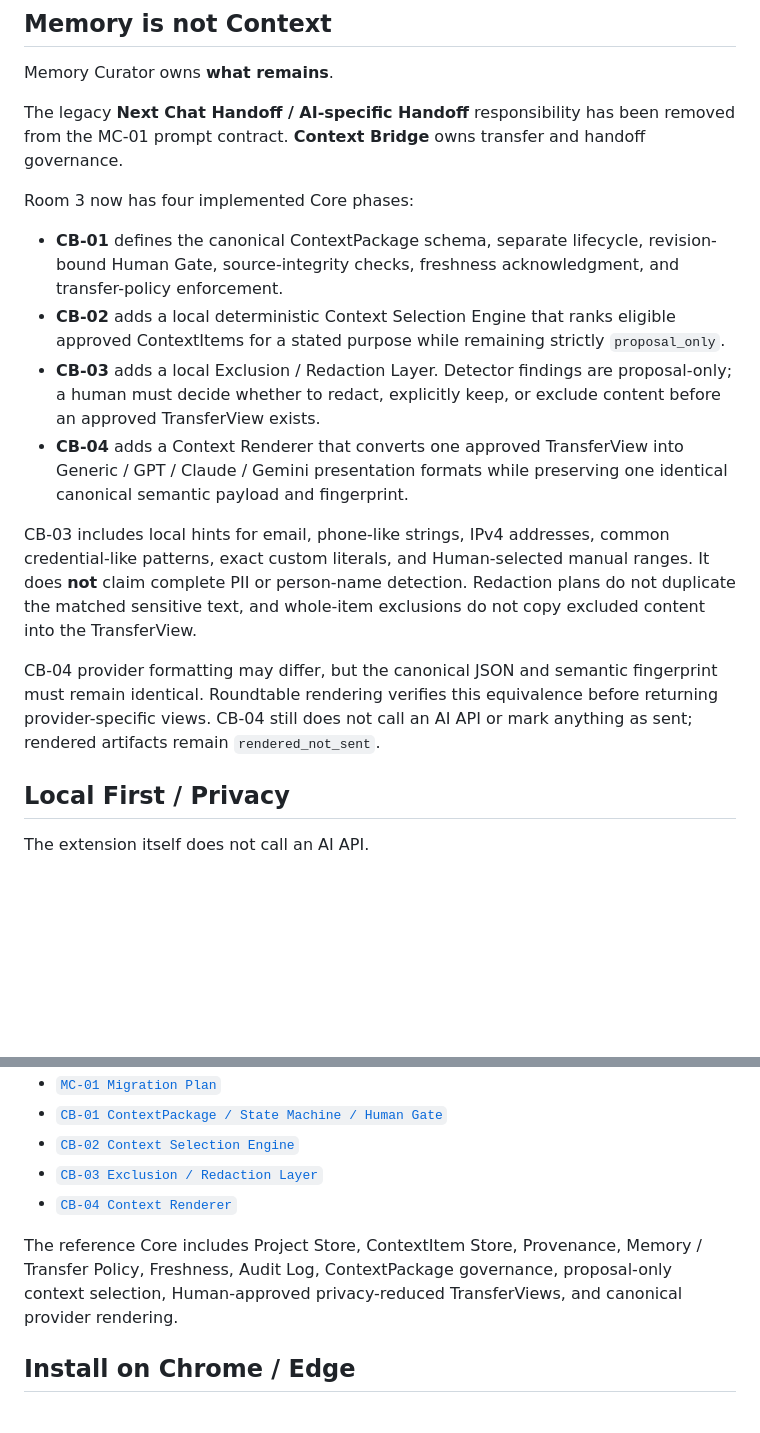
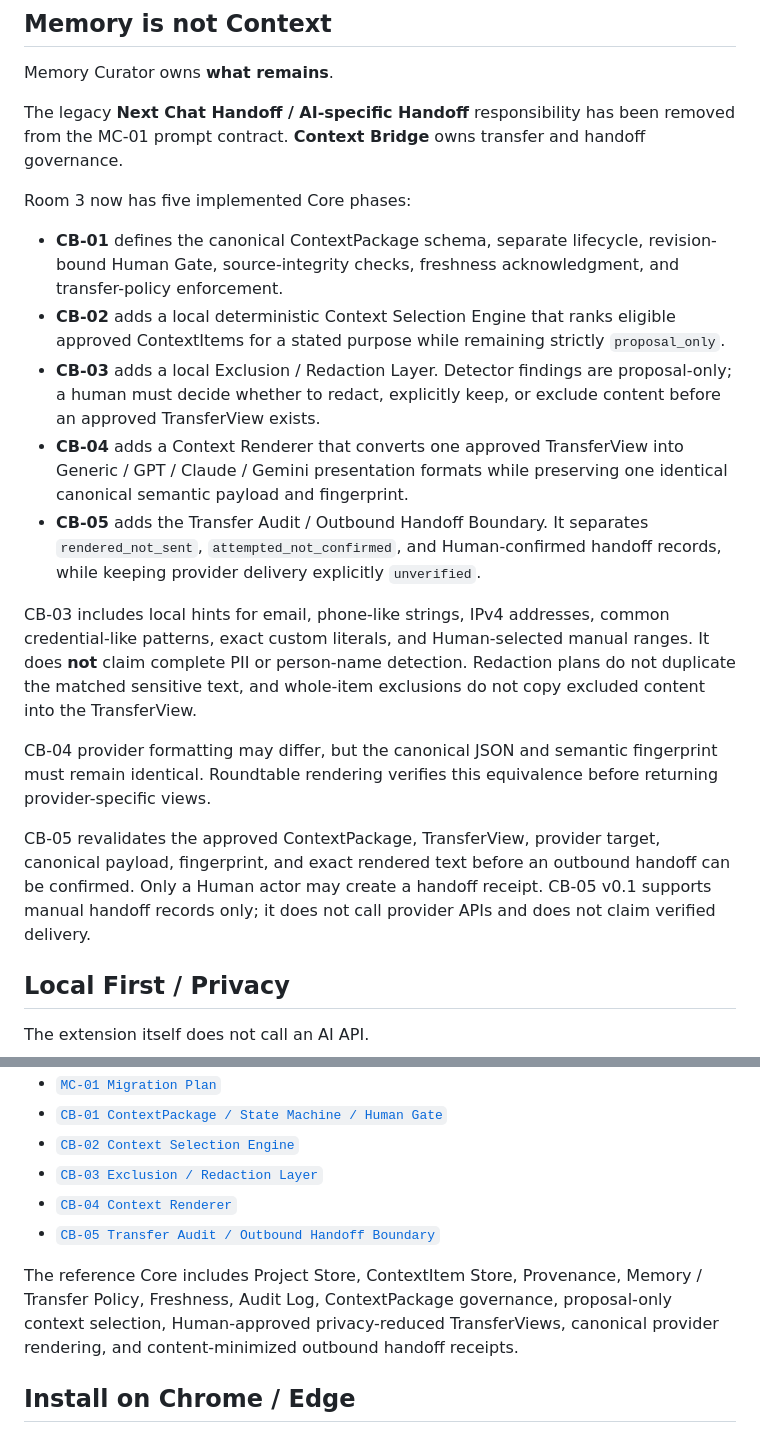
Before and after one commit to sniioka5127-alt/zen-lamp-memory-curator-extension, a Markdown page: README.md, 2 parts joined by grey strips. Rendered like a GitHub page; blank space fills up the shorter version.

Commit message:
CB-05: document outbound handoff boundary in README

```diff
--- a/README.md
+++ b/README.md
@@ -54,16 +54,19 @@ Memory Curator owns **what remains**.
 
 The legacy **Next Chat Handoff / AI-specific Handoff** responsibility has been removed from the MC-01 prompt contract. **Context Bridge** owns transfer and handoff governance.
 
-Room 3 now has four implemented Core phases:
+Room 3 now has five implemented Core phases:
 
 - **CB-01** defines the canonical ContextPackage schema, separate lifecycle, revision-bound Human Gate, source-integrity checks, freshness acknowledgment, and transfer-policy enforcement.
 - **CB-02** adds a local deterministic Context Selection Engine that ranks eligible approved ContextItems for a stated purpose while remaining strictly `proposal_only`.
 - **CB-03** adds a local Exclusion / Redaction Layer. Detector findings are proposal-only; a human must decide whether to redact, explicitly keep, or exclude content before an approved TransferView exists.
 - **CB-04** adds a Context Renderer that converts one approved TransferView into Generic / GPT / Claude / Gemini presentation formats while preserving one identical canonical semantic payload and fingerprint.
+- **CB-05** adds the Transfer Audit / Outbound Handoff Boundary. It separates `rendered_not_sent`, `attempted_not_confirmed`, and Human-confirmed handoff records, while keeping provider delivery explicitly `unverified`.
 
 CB-03 includes local hints for email, phone-like strings, IPv4 addresses, common credential-like patterns, exact custom literals, and Human-selected manual ranges. It does **not** claim complete PII or person-name detection. Redaction plans do not duplicate the matched sensitive text, and whole-item exclusions do not copy excluded content into the TransferView.
 
-CB-04 provider formatting may differ, but the canonical JSON and semantic fingerprint must remain identical. Roundtable rendering verifies this equivalence before returning provider-specific views. CB-04 still does not call an AI API or mark anything as sent; rendered artifacts remain `rendered_not_sent`.
+CB-04 provider formatting may differ, but the canonical JSON and semantic fingerprint must remain identical. Roundtable rendering verifies this equivalence before returning provider-specific views.
+
+CB-05 revalidates the approved ContextPackage, TransferView, provider target, canonical payload, fingerprint, and exact rendered text before an outbound handoff can be confirmed. Only a Human actor may create a handoff receipt. CB-05 v0.1 supports manual handoff records only; it does not call provider APIs and does not claim verified delivery.
 
 ## Local First / Privacy
 
@@ -84,8 +87,9 @@ The shared foundation includes:
 - [`CB-02 Context Selection Engine`](docs/CB02_CONTEXT_SELECTION_ENGINE_v0.1.md)
 - [`CB-03 Exclusion / Redaction Layer`](docs/CB03_EXCLUSION_REDACTION_v0.1.md)
 - [`CB-04 Context Renderer`](docs/CB04_CONTEXT_RENDERER_v0.1.md)
+- [`CB-05 Transfer Audit / Outbound Handoff Boundary`](docs/CB05_TRANSFER_AUDIT_OUTBOUND_BOUNDARY_v0.1.md)
 
-The reference Core includes Project Store, ContextItem Store, Provenance, Memory / Transfer Policy, Freshness, Audit Log, ContextPackage governance, proposal-only context selection, Human-approved privacy-reduced TransferViews, and canonical provider rendering.
+The reference Core includes Project Store, ContextItem Store, Provenance, Memory / Transfer Policy, Freshness, Audit Log, ContextPackage governance, proposal-only context selection, Human-approved privacy-reduced TransferViews, canonical provider rendering, and content-minimized outbound handoff receipts.
 
 ## Install on Chrome / Edge
 
```
